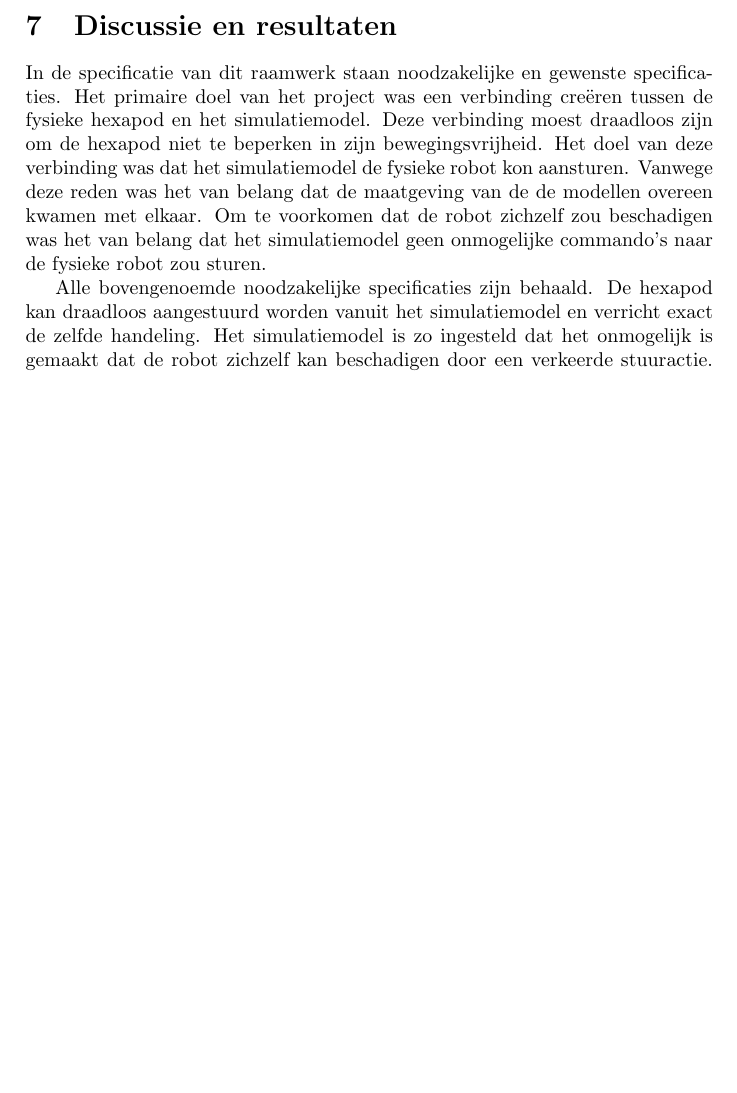
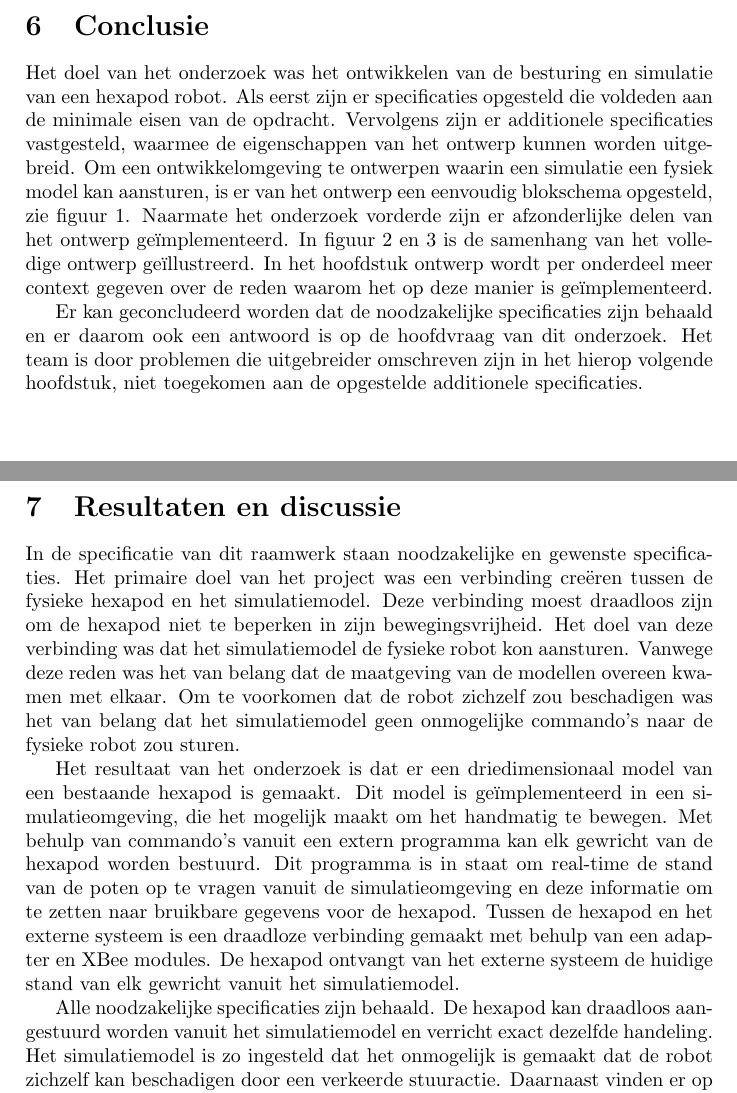
Before and after one commit to matthijsvisser-zz/Documentatie, a LaTeX document (Verslag/Verslag.tex): part of page 23 of 25 before the commit and two parts of pages 22 and 23 of 25 after it, the two joined at a grey line, cut at the place of the change, the shorter picture padded with empty space. Compiled offline with pdfLaTeX.

Commit message:
Aanpassingen naar aanleiding van feedback martin

```diff
--- a/Verslag/Verslag.tex
+++ b/Verslag/Verslag.tex
@@ -386,12 +389,40 @@ Om dit allemaal in goede banen te leiden is er een  'XBee\_ communication\_ proc
 \lstinputlisting[language=C, numberfirstline=true, firstnumber=119 , firstline=77, lastline=146, style=cstyle, caption=XbeeCom.c - processSerialData functie, label={processSerialData}]{./source-code/XbeeCom.c}
 \newpage
 
+\section{Conclusie}
+Het doel van het onderzoek was het ontwikkelen van de besturing en simulatie van een hexapod robot. Als eerst zijn er specificaties opgesteld die voldeden aan de minimale eisen van de opdracht. Vervolgens zijn er additionele specificaties vastgesteld, waarmee de eigenschappen van het ontwerp kunnen worden uitgebreid. Om een ontwikkelomgeving te ontwerpen waarin een simulatie een fysiek model kan aansturen, is er van het ontwerp een eenvoudig blokschema opgesteld, zie figuur \ref{fig:blockschematic-simple}. Naarmate het onderzoek vorderde zijn er afzonderlijke delen van het ontwerp ge\"implementeerd. In figuur \ref{fig:blockschematic-spider} en \ref{fig:blockschematic-computer} is de samenhang van het volledige ontwerp ge\"illustreerd. In het hoofdstuk ontwerp wordt per onderdeel meer context gegeven over de reden waarom het op deze manier is ge\"implementeerd.
 
-\section{Discussie en resultaten}
+Er kan geconcludeerd worden dat de noodzakelijke specificaties zijn behaald en er daarom ook een antwoord is op de hoofdvraag van dit onderzoek. Het team is door problemen die uitgebreider omschreven zijn in het hierop volgende hoofdstuk, niet toegekomen aan de opgestelde additionele specificaties.
+\newpage
+
+\iffalse %commentaar sectie
+\textbf{Hoofdvraag\\}
+De hoofdvraag van het onderzoek betreft:
+Hoe wordt een ontwikkelingsomgeving opgezet waarbij een robot aan een simulatie gekoppeld wordt?
+
+\textbf{Deelvragen\\}
+De onderzoeksvraag is onder te verdelen in verschillende deelvragen:
+\begin{itemize}
+\setlength\itemsep{0em}
+\item Wat is een hexapod?
+\item Welke draadloze techniek kan het beste worden toegepast als communicatiemiddel?
+\item Wat zijn effici\"ente looppatronen voor een hexapod op verschillende oppervlakken?
+\item Is een hexapod in staat om zich voort te bewegen met één of meerdere beperkingen aan zijn poten?
+\item Zijn er effici\"entere looppatronen bij een zwaardere belasting van de hexapod?
+\item Zijn er verschillen tussen de simulatie en de werkelijkheid?
+\item Hoe detecteert de hexapod dat er een onmogelijke bewegingsactie uitgevoerd moet worden?
+\item Hoe verkent de hexapod zijn omgeving en onderscheid deze objecten van elkaar?
+\item Kan de robot zich voortbewegen ongeacht de orie\"entatie?
+\end{itemize}
+\fi
+
+\section{Resultaten en discussie}
 In de specificatie van dit raamwerk staan noodzakelijke en gewenste specificaties.
-Het primaire doel van het project was een verbinding cre\"eren tussen de fysieke hexapod en het simulatiemodel. Deze verbinding moest draadloos zijn om de hexapod niet te beperken in zijn bewegingsvrijheid. Het doel van deze verbinding was dat het simulatiemodel de fysieke robot kon aansturen. Vanwege deze reden was het van belang dat de maatgeving van de de modellen overeen kwamen met elkaar. Om te voorkomen dat de robot zichzelf zou beschadigen was het van belang dat het simulatiemodel geen onmogelijke commando's naar de fysieke robot zou sturen.
+Het primaire doel van het project was een verbinding cre\"eren tussen de fysieke hexapod en het simulatiemodel. Deze verbinding moest draadloos zijn om de hexapod niet te beperken in zijn bewegingsvrijheid. Het doel van deze verbinding was dat het simulatiemodel de fysieke robot kon aansturen. Vanwege deze reden was het van belang dat de maatgeving van de modellen overeen kwamen met elkaar. Om te voorkomen dat de robot zichzelf zou beschadigen was het van belang dat het simulatiemodel geen onmogelijke commando's naar de fysieke robot zou sturen.
 
-Alle bovengenoemde noodzakelijke specificaties zijn behaald. De hexapod kan draadloos aangestuurd worden vanuit het simulatiemodel en verricht exact de zelfde handeling. Het simulatiemodel is zo ingesteld dat het onmogelijk is gemaakt dat de robot zichzelf kan beschadigen door een verkeerde stuuractie. Daarnaast vinden er op verschillende plaatsen in de software checksums plaats die corrupte berichten filteren uit de informatieoverdracht.
+Het resultaat van het onderzoek is dat er een driedimensionaal model van een bestaande hexapod is gemaakt. Dit model is ge\"implementeerd in een simulatieomgeving, die het mogelijk maakt om het handmatig te bewegen. Met behulp van commando's vanuit een extern programma kan elk gewricht van de hexapod worden bestuurd. Dit programma is in staat om real-time de stand van de poten op te vragen vanuit de simulatieomgeving en deze informatie om te zetten naar bruikbare gegevens voor de hexapod. Tussen de hexapod en het externe systeem is een draadloze verbinding gemaakt met behulp van een adapter en XBee modules. De hexapod ontvangt van het externe systeem de huidige stand van elk gewricht vanuit het simulatiemodel.
+
+Alle noodzakelijke specificaties zijn behaald. De hexapod kan draadloos aangestuurd worden vanuit het simulatiemodel en verricht exact dezelfde handeling. Het simulatiemodel is zo ingesteld dat het onmogelijk is gemaakt dat de robot zichzelf kan beschadigen door een verkeerde stuuractie. Daarnaast vinden er op verschillende plaatsen in de software checksums plaats die corrupte berichten filteren uit de informatieoverdracht.
 
 De gewenste specificaties zijn door verschillende redenen niet gerealiseerd. Dat heeft te maken met de opgelopen vertraging door het weigeren of defect raken van hardware en problemen met het simulatiemodel.
 
```
Also changed, not shown: Verslag/images/blockschematic-simple.pdf (added), Verslag/verslag.pdf, Verslag/Verslag.tex (15 more changed lines), 3 other files.
